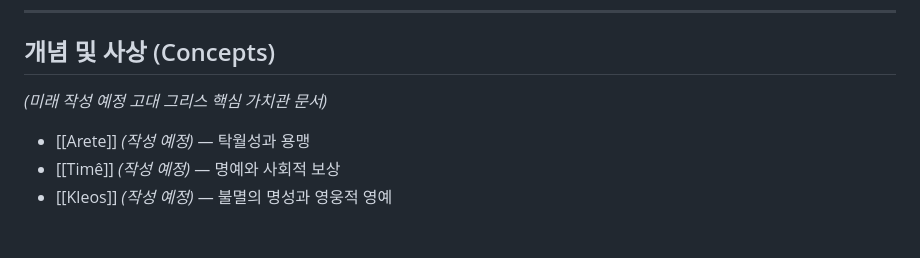
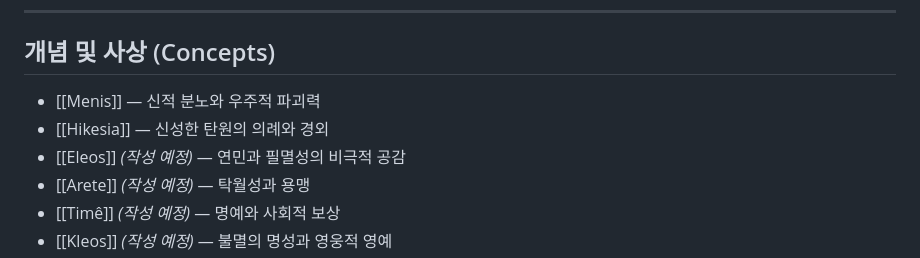
Before and after one commit to YgHnSIM/Homer_wiki, a Markdown page: wiki/index.md, the part around the change. Drawn GitHub-style; blank space fills up the shorter version.

```diff
--- a/wiki/index.md
+++ b/wiki/index.md
@@ -52,7 +52,9 @@ status: active
 
 ## 개념 및 사상 (Concepts)
 
-*(미래 작성 예정 고대 그리스 핵심 가치관 문서)*
+- [[Menis]] — 신적 분노와 우주적 파괴력
+- [[Hikesia]] — 신성한 탄원의 의례와 경외
+- [[Eleos]] *(작성 예정)* — 연민과 필멸성의 비극적 공감
 - [[Arete]] *(작성 예정)* — 탁월성과 용맹
 - [[Timê]] *(작성 예정)* — 명예와 사회적 보상
 - [[Kleos]] *(작성 예정)* — 불멸의 명성과 영웅적 영예
```
Also changed, not shown: wiki/log.md (+33 -0 lines).
